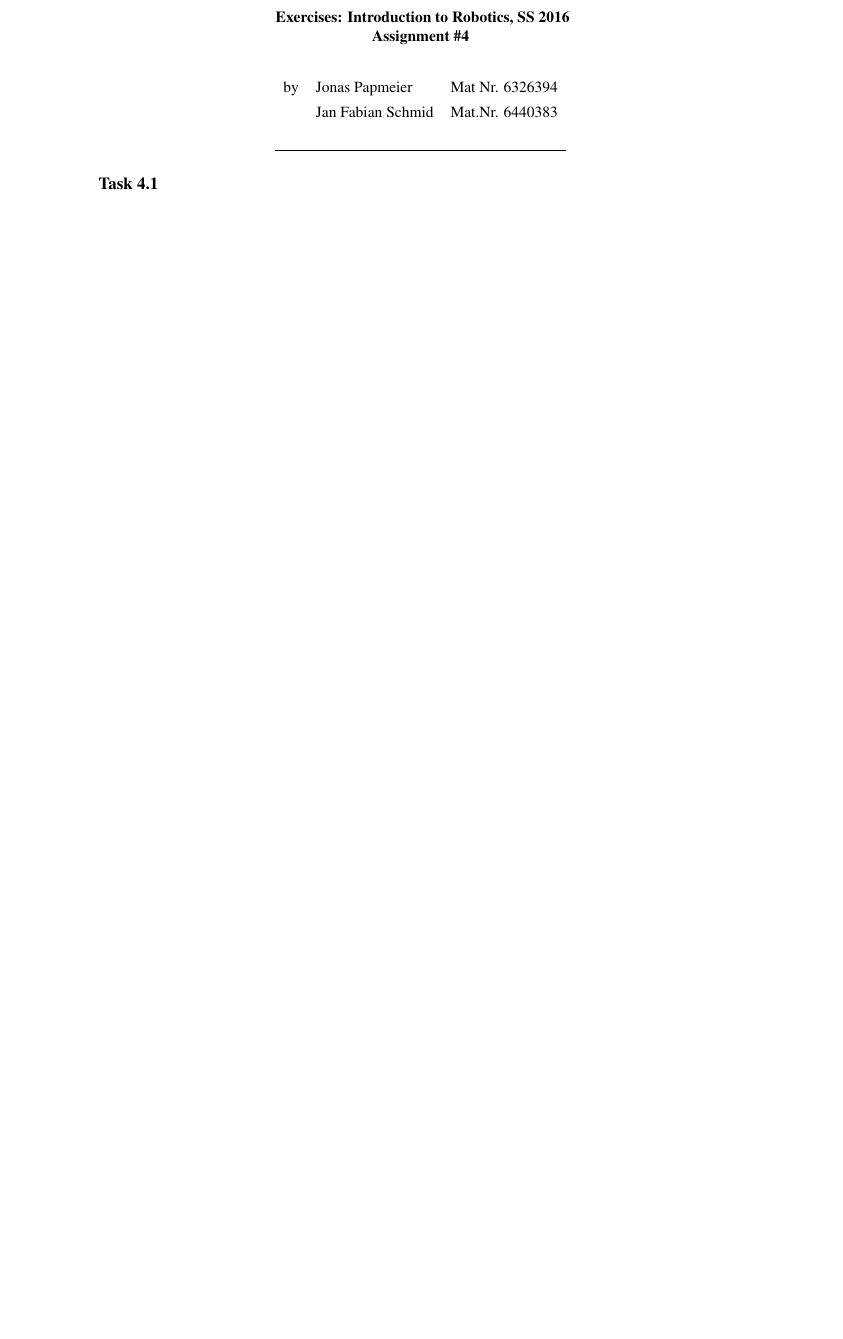
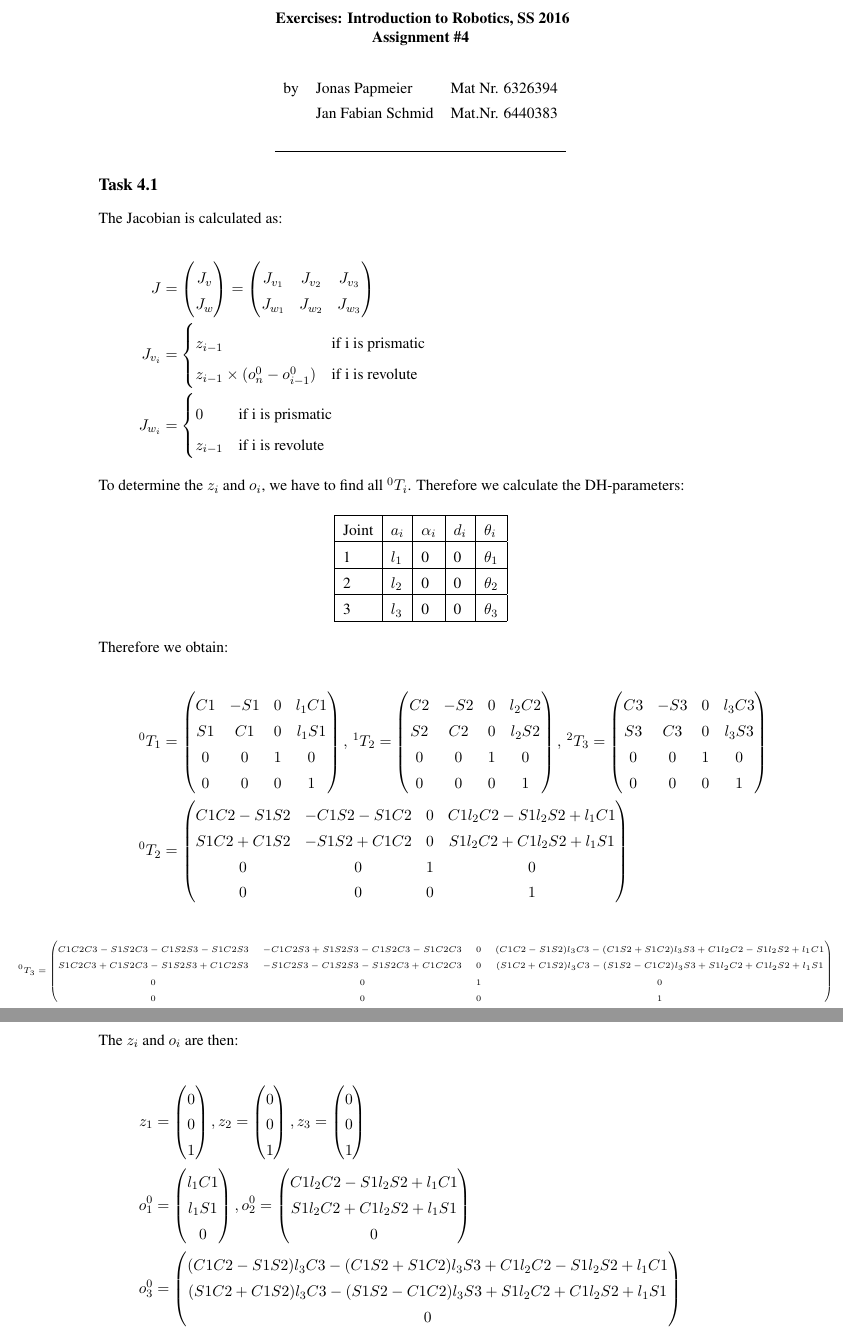
Before and after one commit to Fabse92/RobotTechnology, a LaTeX problem sheet (Assignment4/Assignment4.tex, which reads Assignment4/Task_4_1.tex): part of the page before the commit and two parts of pages 1 and 2 of 3 after it, the two joined at a grey line, cut so that both start at the same text, the shorter picture padded with empty space. Compiled offline with pdfLaTeX.

Commit message:
task 4.1

```diff
--- a/Assignment4/Task_4_1.tex
+++ b/Assignment4/Task_4_1.tex
@@ -1 +1,114 @@
 \subsection*{Task 4.1}
+
+The Jacobian is calculated as:
+
+\begin{align*}
+	J &=
+	\begin{pmatrix}
+		J_v\\
+		J_w
+	\end{pmatrix}
+	=
+	\begin{pmatrix}
+		J_{v_1} & J_{v_2} & J_{v_3}\\
+		J_{w_1}&J_{w_2}&J_{w_3}
+	\end{pmatrix}\\
+	J_{v_i} &=
+	\begin{cases}
+	 z_{i-1} & \text{if i is prismatic} \\
+	 z_{i-1}\times (o_n^0-o_{i-1}^0) & \text{if i is revolute}
+	\end{cases}\\
+	J_{w_i} &=
+	\begin{cases}
+	0 & \text{if i is prismatic} \\
+	z_{i-1} & \text{if i is revolute}
+	\end{cases}
+\end{align*}
+
+To determine the $z_i$ and $o_i$, we have to find all $^0T_i$.
+Therefore we calculate the DH-parameters:
+
+\begin{center}
+	\begin{tabular}{ | l | l | l | l | l |}
+		\hline
+		Joint & $a_{i}$ & $\alpha_{i}$ & $d_i$ & $\theta_i$ \\ \hline
+		1 & $l_1$ & 0 & 0 & $\theta_1$ \\ \hline
+		2 & $l_2$ & 0 & 0 & $\theta_2$ \\ \hline
+		3 & $l_3$ & 0 & 0 & $\theta_3$ \\ \hline
+	\end{tabular}
+\end{center}
+
+Therefore we obtain:
+
+\begin{align*}
+^0T_1 &=
+\begin{pmatrix}
+C1 & -S1 & 0 & l_1 C1\\
+S1 &  C1 & 0 & l_1 S1\\
+0  &  0  & 1 & 0\\
+0  &  0  & 0 & 1
+\end{pmatrix},
+\,^1T_2 =
+\begin{pmatrix}
+C2 & -S2 & 0 & l_2 C2\\
+S2 &  C2 & 0 & l_2 S2\\
+0  &  0  & 1 & 0\\
+0  &  0  & 0 & 1
+\end{pmatrix},
+\,^2T_3 =
+\begin{pmatrix}
+C3 & -S3 & 0 & l_3 C3\\
+S3 &  C3 & 0 & l_3 S3\\
+0  &  0  & 1 & 0\\
+0  &  0  & 0 & 1
+\end{pmatrix}\\
+^0T_2 &=
+\begin{pmatrix}
+C1C2-S1S2 & -C1S2-S1C2 & 0 & C1l_2C2-S1l_2S2+l_1C1\\
+S1C2+C1S2 & -S1S2+C1C2 & 0 & S1l_2C2+C1l_2S2+l_1S1\\
+0  &  0  & 1 & 0\\
+0  &  0  & 0 & 1
+\end{pmatrix}
+\end{align*}
+
+{\tiny
+	\begin{flalign*}
+	\hspace*{-3cm}
+^0T_3 &=
+\begin{pmatrix}
+C1C2C3-S1S2C3-C1S2S3-S1C2S3 & -C1C2S3+S1S2S3-C1S2C3-S1C2C3 & 0 & (C1C2-S1S2)l_3 C3-(C1S2+S1C2)l_3 S3+C1l_2C2-S1l_2S2+l_1C1\\
+S1C2C3+C1S2C3-S1S2S3+C1C2S3 & -S1C2S3-C1S2S3-S1S2C3+C1C2C3 & 0 & (S1C2+C1S2)l_3 C3-(S1S2-C1C2)l_3 S3+S1l_2C2+C1l_2S2+l_1S1\\
+0  &  0  & 1 & 0\\
+0  &  0  & 0 & 1
+\end{pmatrix}
+	\end{flalign*}
+}
+
+The $z_i$ and $o_i$ are then:
+
+\begin{align*}
+z_1 &=
+\begin{pmatrix}
+0 \\ 0 \\ 1
+\end{pmatrix},
+z_2 =
+\begin{pmatrix}
+0 \\ 0 \\ 1
+\end{pmatrix},
+z_3 =
+\begin{pmatrix}
+0 \\ 0 \\ 1
+\end{pmatrix}\\
+o_1^0 &=
+\begin{pmatrix}
+l_1C1 \\ l_1S1 \\ 0
+\end{pmatrix},
+o_2^0 =
+\begin{pmatrix}
+C1l_2C2-S1l_2S2+l_1C1 \\ S1l_2C2+C1l_2S2+l_1S1 \\ 0
+\end{pmatrix}\\
+o_3^0 &=
+\begin{pmatrix}
+(C1C2-S1S2)l_3 C3-(C1S2+S1C2)l_3 S3+C1l_2C2-S1l_2S2+l_1C1 \\ (S1C2+C1S2)l_3 C3-(S1S2-C1C2)l_3 S3+S1l_2C2+C1l_2S2+l_1S1 \\ 0
+\end{pmatrix}
+\end{align*}
@@ -1,0 +126 @@
+(C1C2-S1S2)l_3 C3-(C1S2+S1C2)l_3 S3+C1l_2C2-S1l_2S2+l_1C1 \\ (S1C2+C1S2)l_3 C3-(S1S2-C1C2)l_3 S3+S1l_2C2+C1l_2S2+l_1S1 \\ 0
@@ -1,0 +137,6 @@
+(C1C2-S1S2)l_3 C3-(C1S2+S1C2)l_3 S3+C1l_2C2-S1l_2S2 \\ (S1C2+C1S2)l_3 C3-(S1S2-C1C2)l_3 S3+S1l_2C2+C1l_2S2 \\ 0
+\end{pmatrix}
+\\
+&=
+\begin{pmatrix}
+-((S1C2+C1S2)l_3 C3-(S1S2-C1C2)l_3 S3+S1l_2C2+C1l_2S2) \\ (C1C2-S1S2)l_3 C3-(C1S2+S1C2)l_3 S3+C1l_2C2-S1l_2S2 \\ 0
@@ -1,0 +151,5 @@
+(C1C2-S1S2)l_3 C3-(C1S2+S1C2)l_3 S3 \\ (S1C2+C1S2)l_3 C3-(S1S2-C1C2)l_3 S3 \\ 0
+\end{pmatrix}\\
+&=
+\begin{pmatrix}
+-((S1C2+C1S2)l_3 C3-(S1S2-C1C2)l_3 S3) \\ (C1C2-S1S2)l_3 C3-(C1S2+S1C2)l_3 S3 \\ 0
@@ -1,0 +173,11 @@
+J &=
+\begin{pmatrix}
+(C1C2-S1S2)l_3 C3-(C1S2+S1C2)l_3 S3+C1l_2C2-S1l_2S2 & -((S1C2+C1S2)l_3 C3-(S1S2-C1C2)l_3 S3) & 0 \\
+(S1C2+C1S2)l_3 C3-(S1S2-C1C2)l_3 S3+S1l_2C2+C1l_2S2 & (C1C2-S1S2)l_3 C3-(C1S2+S1C2)l_3 S3 &  0 \\
+0 & 0 & 0 \\
+0 & 0 & 0 \\
+0 & 0 & 0 \\
+1 & 1 & 1
+\end{pmatrix}
+\end{flalign*}
+}
```
Also changed, not shown: Assignment4/Task_4_1.tex (46 more changed lines).
